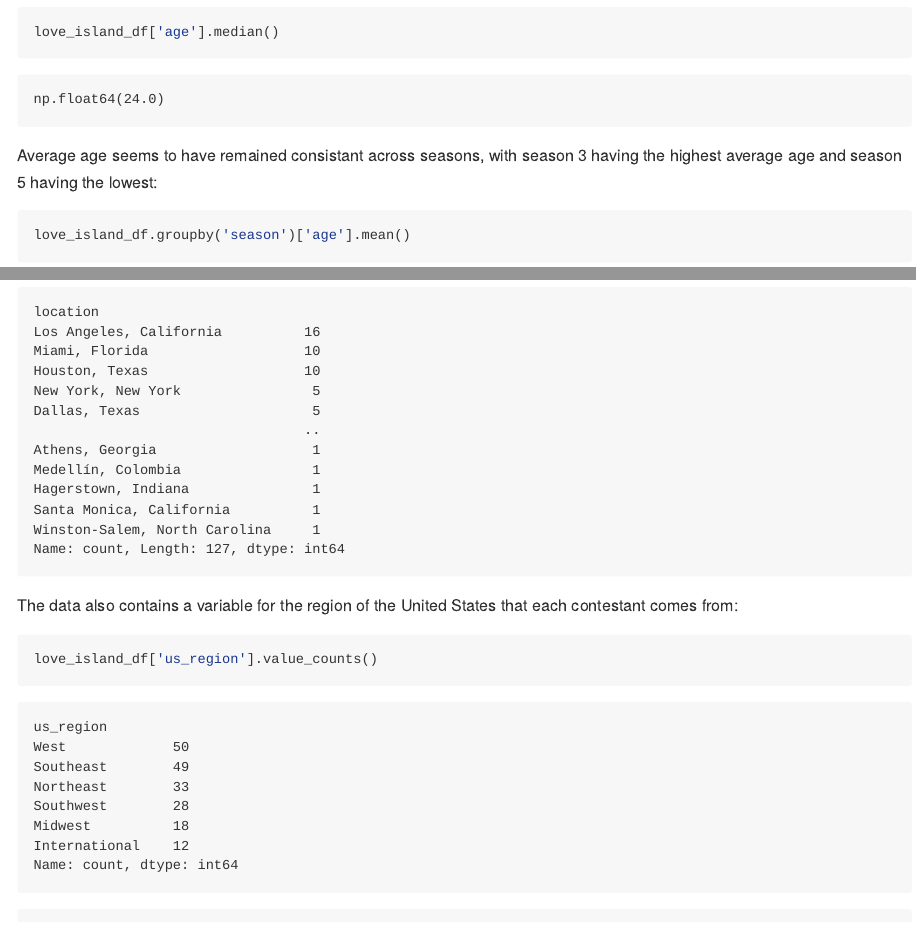
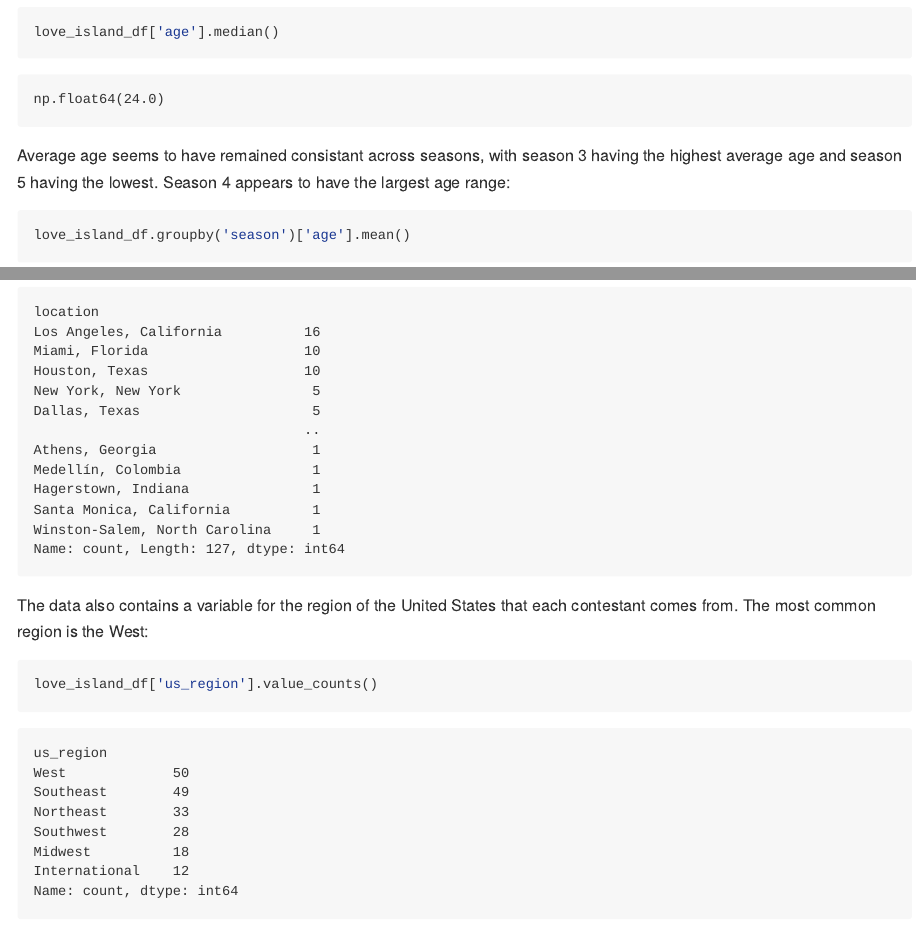
Before and after one commit to pmsalak/LoveIslandUSA_Project, a Quarto document (readme.qmd): the page in a window 1100 px wide, from 3820 px down, and a second part further down, joined at a grey line. The pictures show the output file readme.md that the author committed with the source, drawn offline in the style of GitHub.

Commit message:
final version

````diff
--- a/readme.qmd
+++ b/readme.qmd
@@ -83,7 +83,7 @@ The median age of islanders in 24. This is less than the mean, and is consistant
 love_island_df['age'].median()
 ```
 
-Average age seems to have remained consistant across seasons, with season 3 having the highest average age and season 5 having the lowest:
+Average age seems to have remained consistant across seasons, with season 3 having the highest average age and season 5 having the lowest. Season 4 appears to have the largest age range:
 
 ```{python}
 love_island_df.groupby('season')['age'].mean()
@@ -135,7 +135,7 @@ The most common city for islanders to be living in is Los Angeles, California wi
 love_island_df['location'].value_counts().sort_values(ascending=False)
 ```
 
-The data also contains a variable for the region of the United States that each contestant comes from:
+The data also contains a variable for the region of the United States that each contestant comes from. The most common region is the West:
 
 ```{python}
 love_island_df['us_region'].value_counts()
````
Also changed, not shown: readme.md, readme.qmd (1 more changed lines).
